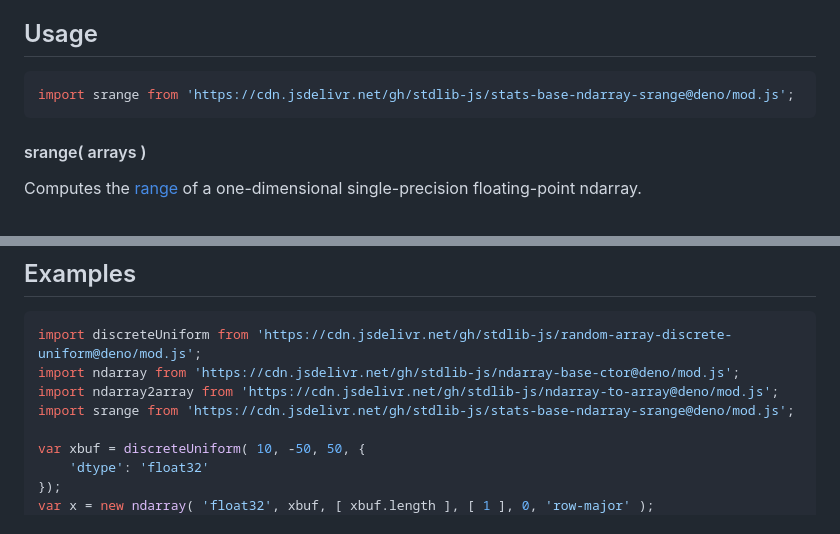
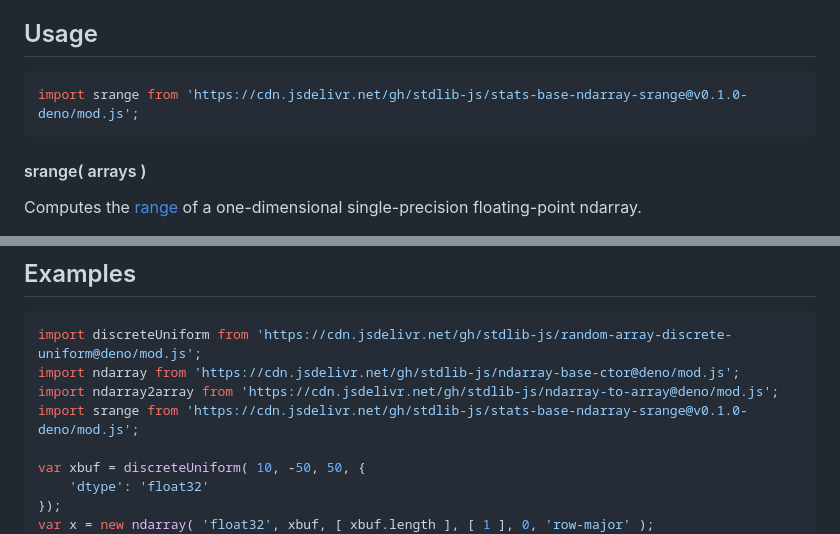
Before and after one commit to stdlib-js/stats-base-ndarray-srange, a Markdown page: README.md, 2 parts joined by grey strips. GitHub-like rendering.

Commit message:
Update README.md for Deno bundle v0.1.0

````diff
--- a/README.md
+++ b/README.md
@@ -50,7 +50,7 @@ The [**range**][range] is defined as the difference between the maximum and mini
 ## Usage
 
 ```javascript
-import srange from 'https://cdn.jsdelivr.net/gh/stdlib-js/stats-base-ndarray-srange@deno/mod.js';
+import srange from 'https://cdn.jsdelivr.net/gh/stdlib-js/stats-base-ndarray-srange@v0.1.0-deno/mod.js';
 ```
 
 #### srange( arrays )
@@ -96,7 +96,7 @@ The function has the following parameters:
 import discreteUniform from 'https://cdn.jsdelivr.net/gh/stdlib-js/random-array-discrete-uniform@deno/mod.js';
 import ndarray from 'https://cdn.jsdelivr.net/gh/stdlib-js/ndarray-base-ctor@deno/mod.js';
 import ndarray2array from 'https://cdn.jsdelivr.net/gh/stdlib-js/ndarray-to-array@deno/mod.js';
-import srange from 'https://cdn.jsdelivr.net/gh/stdlib-js/stats-base-ndarray-srange@deno/mod.js';
+import srange from 'https://cdn.jsdelivr.net/gh/stdlib-js/stats-base-ndarray-srange@v0.1.0-deno/mod.js';
 
 var xbuf = discreteUniform( 10, -50, 50, {
     'dtype': 'float32'
````
